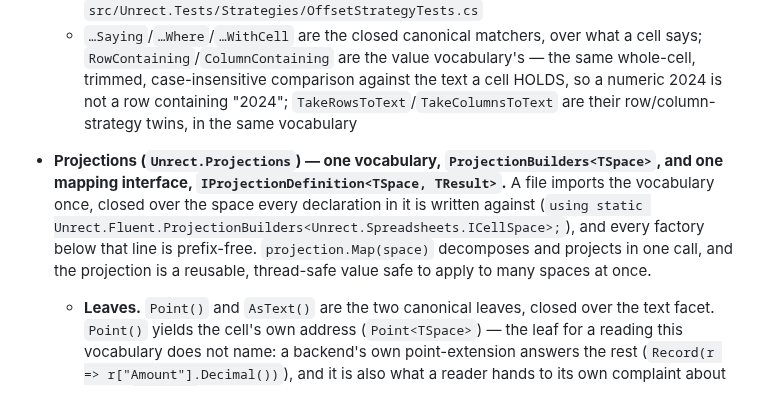
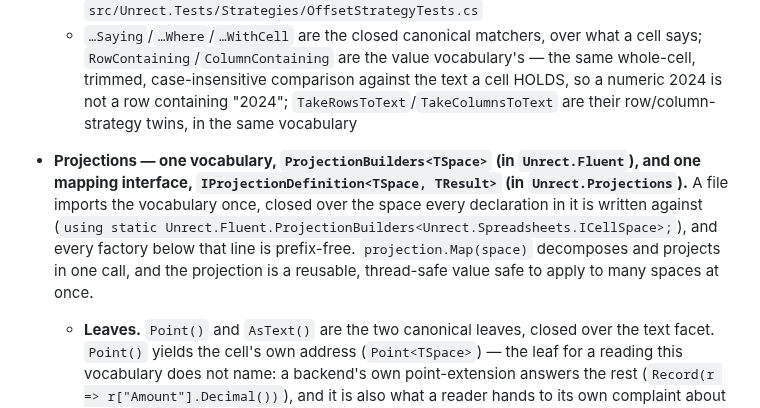
Before and after one commit to jasonmcboyd/Unrect, a Markdown page: CLAUDE.md, the part around one of its changes. GitHub-like rendering.

```diff
--- a/CLAUDE.md
+++ b/CLAUDE.md
@@ -78,7 +79,7 @@ Excel file / 2D array
   - `SizeStrategies.RowsWhileAny(predicate)` / `RowsWhileAnyIsNotBlank()` (width = full available width, height = leading rows in which at least one cell satisfies the predicate) — the preferred way to size a data region instead of explicit bounds or `MaxArea`
   - `OffsetStrategies.SkipRowsWhileAll(predicate)` / `SkipRowsWhileAny(predicate)` declare a vertical offset such as "skip however many leading rows are entirely blank"; `SkipBlankRows()` is the zero-argument form. These do their primary work as the shape layer's defaults (e.g. `Table`'s placement); direct usage is pinned in `src/Unrect.Tests/Strategies/OffsetStrategyTests.cs`
   - `…Saying`/`…Where`/`…WithCell` are the closed canonical matchers, over what a cell says; `RowContaining`/`ColumnContaining` are the value vocabulary's — the same whole-cell, trimmed, case-insensitive comparison against the text a cell HOLDS, so a numeric 2024 is not a row containing "2024"; `TakeRowsToText`/`TakeColumnsToText` are their row/column-strategy twins, in the same vocabulary
-- **Projections (`Unrect.Projections`) — one vocabulary, `ProjectionBuilders<TSpace>`, and one mapping interface, `IProjectionDefinition<TSpace, TResult>`.** A file imports the vocabulary once, closed over the space every declaration in it is written against (`using static Unrect.Fluent.ProjectionBuilders<Unrect.Spreadsheets.ICellSpace>;`), and every factory below that line is prefix-free. `projection.Map(space)` decomposes and projects in one call, and the projection is a reusable, thread-safe value safe to apply to many spaces at once.
+- **Projections — one vocabulary, `ProjectionBuilders<TSpace>` (in `Unrect.Fluent`), and one mapping interface, `IProjectionDefinition<TSpace, TResult>` (in `Unrect.Projections`).** A file imports the vocabulary once, closed over the space every declaration in it is written against (`using static Unrect.Fluent.ProjectionBuilders<Unrect.Spreadsheets.ICellSpace>;`), and every factory below that line is prefix-free. `projection.Map(space)` decomposes and projects in one call, and the projection is a reusable, thread-safe value safe to apply to many spaces at once.
   - **Leaves.** `Point()` and `AsText()` are the two canonical leaves, closed over the text facet. `Point()` yields the cell's own address (`Point<TSpace>`) — the leaf for a reading this vocabulary does not name: a backend's own point-extension answers the rest (`Record(r => r["Amount"].Decimal())`), and it is also what a reader hands to its own complaint about a cell. `AsText()` yields what the cell says, unconditionally — a number renders its digits, a date its ISO form, so it is *total* and `Choice(AsText(), …)` is a degenerate choice (a narrower leaf belongs first, not `AsText`, which cannot fail). `Range`/`Row`/`Column` (through `CellBlock`/`CellStrip`), `Caption`, `Field`/`Fields` hand back points, never values: `Fields(...)` yields `IReadOnlyDictionary<string, Point<TSpace>>`, `Table()` (the exploratory dictionary rung) yields rows of the same. The kinded leaves — `Text()`/`Double()`/`Date()`/`Boolean()`, and the converting `Decimal()`/`Integer()` — assert which case of the value a cell holds and ship with the backend that has one: `Unrect.Spreadsheets`, over `ICellSpace`, via `SheetProjectionBuilders<TSpace>`/`SpreadsheetProjectionBuilders<TSpace>`. `Caption`, `Heading` and `Field` match what a cell SAYS, whatever its kind — a caption that is a year matches "2024" — since structure is written in what a reader sees.
   - **The leaf firewall.** The kinded leaves are closed over `ICellSpace`'s reads (`Decimal()`/`Integer()` being the two named conversions over its double); there is no `Long()`, `Money()` or `Enum<T>()`, now or later — each would be a new failure vocabulary and a new writer obligation. A conversion beyond that set is `Select` territory. The firewall's target moved from `CellValue` (Core) to a backend's own kind set (`Unrect.Spreadsheets.Cell`), but the law is unchanged: nothing is added to `Unrect` to serve a leaf, and adding a backend accessor does not add one on its own.
   - **Kind vs conversion.** A kind failure speaks the document's vocabulary — `expected Number at B4, found Text` — never the reader's; a `Number` that will not fit the CLR type asked for is reported as a conversion on a number that is really there. The vehicle is `CellProblem` (a sentence awaiting an address) returned by a space's `TryGet…At` reads, thrown as `CellReadException` by the point-extension that calls one, caught by the calling primitive and rethrown as a `ProjectionException` with the declaration path and the cell's A1 — the same template a kinded leaf and the reflective table binder both go through (`CellReading` in `Unrect.Spreadsheets`), so a `Decimal()` leaf and a bound `decimal` column cannot describe the same cell differently.
```
Also changed, not shown: other parts of CLAUDE.md (+5 -2 lines).
